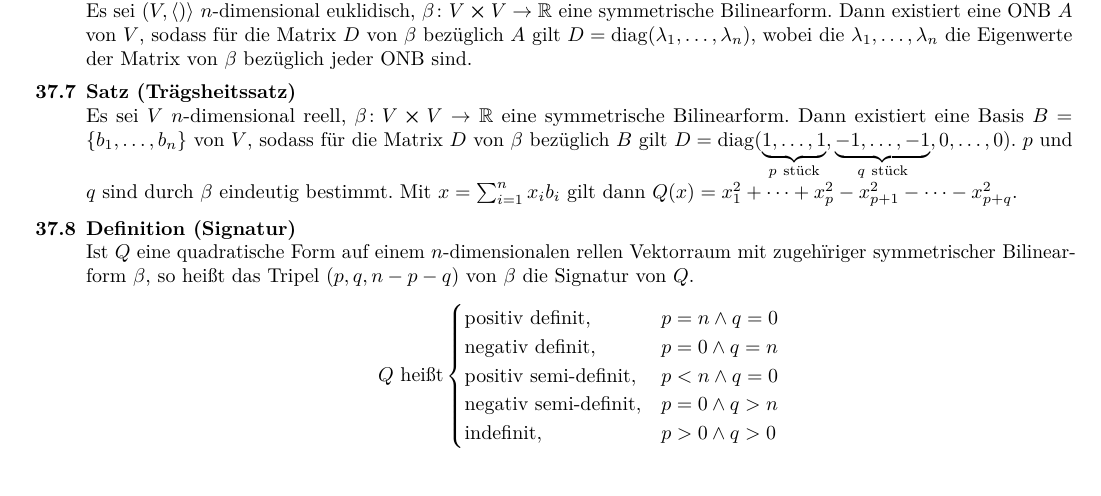
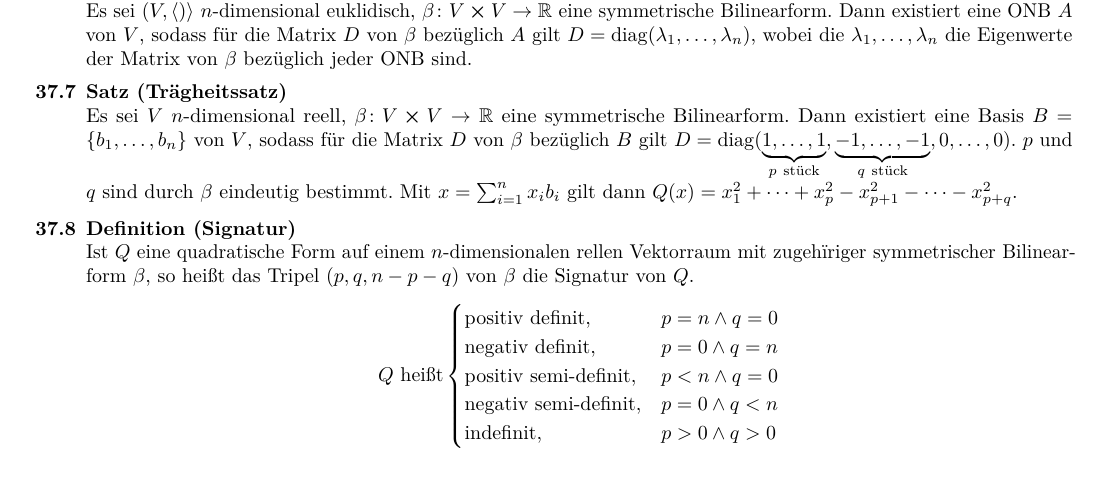
Before and after one commit to TwoFX/Lernzettel, a LaTeX document (la.tex): part of page 14 of 14, cut so that both start at the same text. Compiled offline with pdfLaTeX.

Commit message:
Zweierlei Korrekturen

```diff
--- a/la.tex
+++ b/la.tex
@@ -1040,7 +1040,7 @@
 		bezüglich $A$ gilt $D=\diag(\lambda_1,\ldots,\lambda_n)$, wobei die $\lambda_1,\ldots,\lambda_n$ die Eigenwerte
 		der Matrix von $\beta$ bezüglich jeder ONB sind.
 	\end{satzver}
-	\begin{satz}[Trägsheitssatz]
+	\begin{satz}[Trägheitssatz]
 		Es sei $V$ $n$-dimensional reell, $\beta\colon V\cross V\to\mathbb{R}$ eine symmetrische Bilinearform. Dann existiert
 		eine Basis $B = \set{b_1,\ldots, b_n}$ von $V$, sodass für die Matrix $D$ von $\beta$ bezüglich $B$ gilt
 		$D=\diag(\underbrace{1,\ldots, 1}_{p\ \text{stück}}, \underbrace{-1, \ldots, -1}_{q\ \text{stück}}, 0, \ldots, 0)$.
@@ -1057,7 +1057,7 @@
 				\text{positiv definit}, &p = n \wedge q = 0\\
 				\text{negativ definit}, &p = 0 \wedge q = n\\
 				\text{positiv semi-definit}, &p < n\wedge q = 0\\
-				\text{negativ semi-definit}, &p = 0\wedge q > n\\
+				\text{negativ semi-definit}, &p = 0\wedge q < n\\
 				\text{indefinit}, &p>0\wedge q>0
 			\end{cases}
 		\end{equation*}
```
